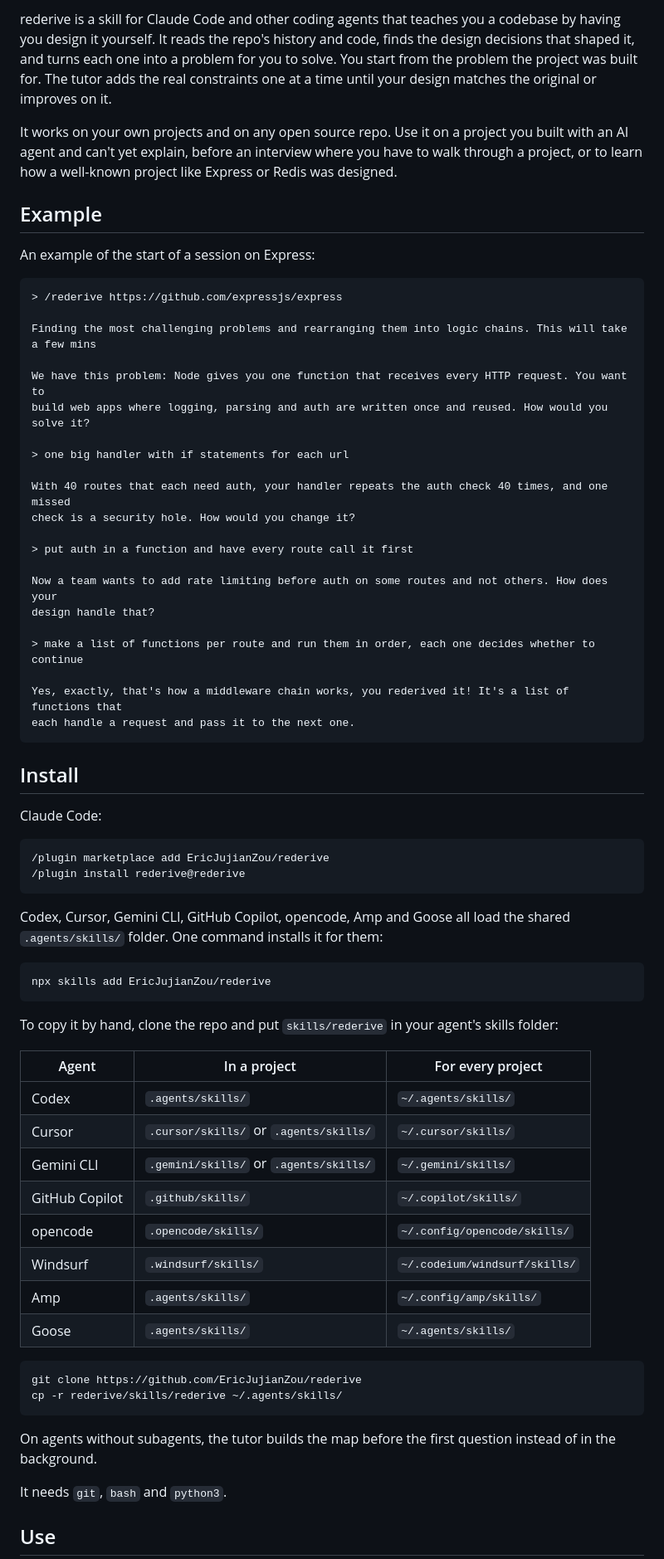
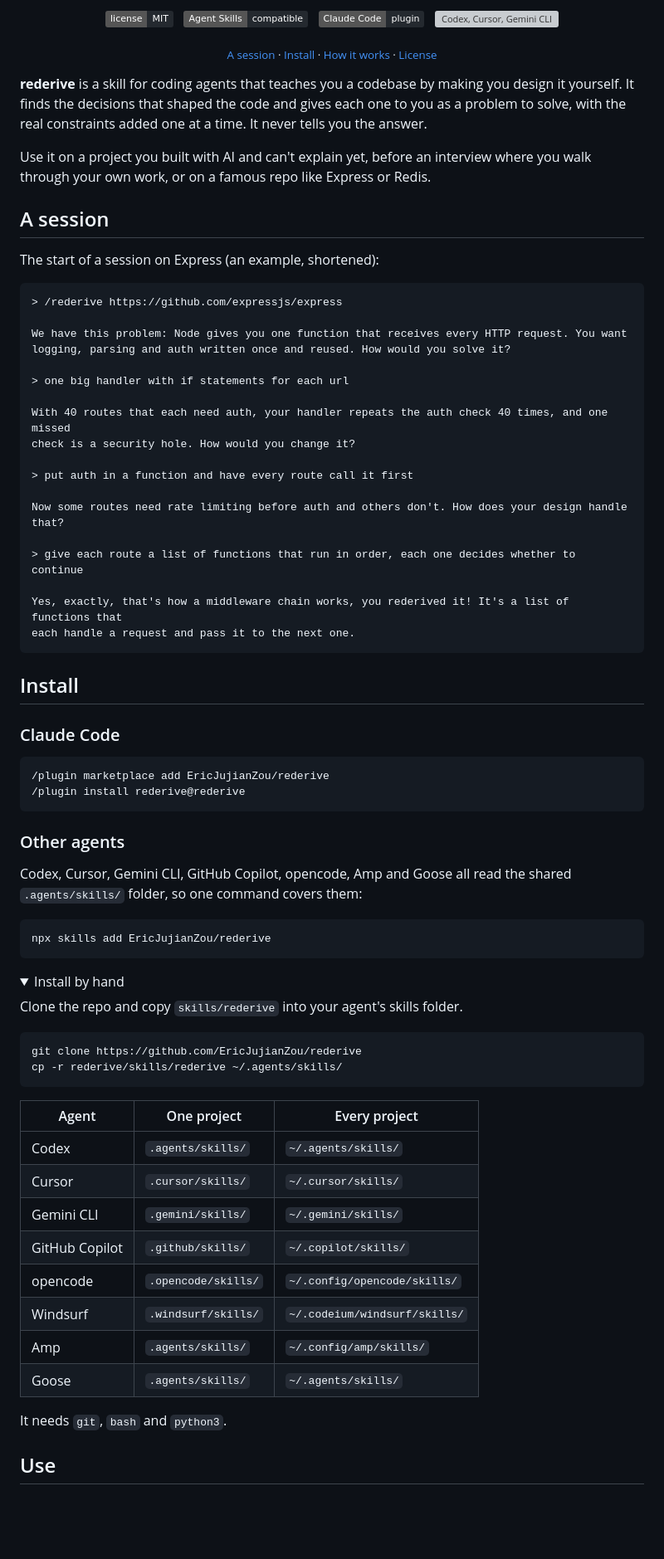
Before and after one commit to EricJujianZou/rederive, a Markdown page: README.md, the part around one of its changes. Shown at 83% size. GitHub-like rendering; folded sections open; badges without logos; blank space fills up the shorter version; grey boxes are pictures that could not be loaded.

Commit message:
Redesign the README with a banner, logo and badges
The banner is the wordmark direction with a partial derivative sign as the logo, set in Geist to
match taste-skill, in light and dark versions. The README gets a link bar, a collapsed manual
install table and shorter sections.

Co-Authored-By: Claude Opus 5.5 <noreply@anthropic.com>

````diff
--- a/README.md
+++ b/README.md
@@ -2,19 +7,29 @@
 
-rederive is a skill for Claude Code and other coding agents that teaches you a codebase by having you design it yourself. It reads the repo's history and code, finds the design decisions that shaped it, and turns each one into a problem for you to solve. You start from the problem the project was built for. The tutor adds the real constraints one at a time until your design matches the original or improves on it.
+<p align="center">
+  <a href="LICENSE"><img src="https://img.shields.io/badge/license-MIT-24292f?style=flat" alt="MIT License" /></a>
+  &nbsp;
+  <a href="https://agentskills.io"><img src="https://img.shields.io/badge/Agent_Skills-compatible-24292f?style=flat" alt="Agent Skills compatible" /></a>
+  &nbsp;
+  <a href="#install"><img src="https://img.shields.io/badge/Claude_Code-plugin-24292f?style=flat" alt="Claude Code plugin" /></a>
+  &nbsp;
+  <a href="#other-agents"><img src="https://img.shields.io/badge/Codex_%2F_Cursor_%2F_Gemini-install-24292f?style=flat" alt="Codex, Cursor, Gemini CLI" /></a>
+</p>
 
-It works on your own projects and on any open source repo. Use it on a project you built with an AI agent and can't yet explain, before an interview where you have to walk through a project, or to learn how a well-known project like Express or Redis was designed.
+<p align="center"><sub><a href="#a-session">A session</a> · <a href="#install">Install</a> · <a href="#how-it-works">How it works</a> · <a href="#license">License</a></sub></p>
 
-## Example
+**rederive** is a skill for coding agents that teaches you a codebase by making you design it yourself. It finds the decisions that shaped the code and gives each one to you as a problem to solve, with the real constraints added one at a time. It never tells you the answer.
 
-An example of the start of a session on Express:
+Use it on a project you built with AI and can't explain yet, before an interview where you walk through your own work, or on a famous repo like Express or Redis.
+
+## A session
+
+The start of a session on Express (an example, shortened):
 
 ```
 > /rederive https://github.com/expressjs/express
 
-Finding the most challenging problems and rearranging them into logic chains. This will take a few mins
-
-We have this problem: Node gives you one function that receives every HTTP request. You want to
-build web apps where logging, parsing and auth are written once and reused. How would you solve it?
+We have this problem: Node gives you one function that receives every HTTP request. You want
+logging, parsing and auth written once and reused. How would you solve it?
 
 > one big handler with if statements for each url
 
@@ -23,10 +38,9 @@ check is a security hole. How would you change it?
 
 > put auth in a function and have every route call it first
 
-Now a team wants to add rate limiting before auth on some routes and not others. How does your
-design handle that?
+Now some routes need rate limiting before auth and others don't. How does your design handle that?
 
-> make a list of functions per route and run them in order, each one decides whether to continue
+> give each route a list of functions that run in order, each one decides whether to continue
 
 Yes, exactly, that's how a middleware chain works, you rederived it! It's a list of functions that
 each handle a request and pass it to the next one.
@@ -34,38 +48,43 @@ each handle a request and pass it to the next one.
 
 ## Install
 
-Claude Code:
+### Claude Code
 
 ```
 /plugin marketplace add EricJujianZou/rederive
 /plugin install rederive@rederive
 ```
 
-Codex, Cursor, Gemini CLI, GitHub Copilot, opencode, Amp and Goose all load the shared `.agents/skills/` folder. One command installs it for them:
+### Other agents
+
+Codex, Cursor, Gemini CLI, GitHub Copilot, opencode, Amp and Goose all read the shared `.agents/skills/` folder, so one command covers them:
 
 ```
 npx skills add EricJujianZou/rederive
 ```
 
-To copy it by hand, clone the repo and put `skills/rederive` in your agent's skills folder:
+<details>
+<summary>Install by hand</summary>
 
-| Agent | In a project | For every project |
+Clone the repo and copy `skills/rederive` into your agent's skills folder.
+
+```
+git clone https://github.com/EricJujianZou/rederive
+cp -r rederive/skills/rederive ~/.agents/skills/
+```
+
+| Agent | One project | Every project |
 |---|---|---|
 | Codex | `.agents/skills/` | `~/.agents/skills/` |
-| Cursor | `.cursor/skills/` or `.agents/skills/` | `~/.cursor/skills/` |
-| Gemini CLI | `.gemini/skills/` or `.agents/skills/` | `~/.gemini/skills/` |
+| Cursor | `.cursor/skills/` | `~/.cursor/skills/` |
+| Gemini CLI | `.gemini/skills/` | `~/.gemini/skills/` |
 | GitHub Copilot | `.github/skills/` | `~/.copilot/skills/` |
 | opencode | `.opencode/skills/` | `~/.config/opencode/skills/` |
 | Windsurf | `.windsurf/skills/` | `~/.codeium/windsurf/skills/` |
 | Amp | `.agents/skills/` | `~/.config/amp/skills/` |
 | Goose | `.agents/skills/` | `~/.agents/skills/` |
 
-```
-git clone https://github.com/EricJujianZou/rederive
-cp -r rederive/skills/rederive ~/.agents/skills/
-```
-
-On agents without subagents, the tutor builds the map before the first question instead of in the background.
+</details>
 
 It needs `git`, `bash` and `python3`.
 
````
Also changed, not shown: other parts of README.md (+16 -11 lines), assets/banner-dark.png (added), assets/banner-light.png (added), assets/logo.png (added).
